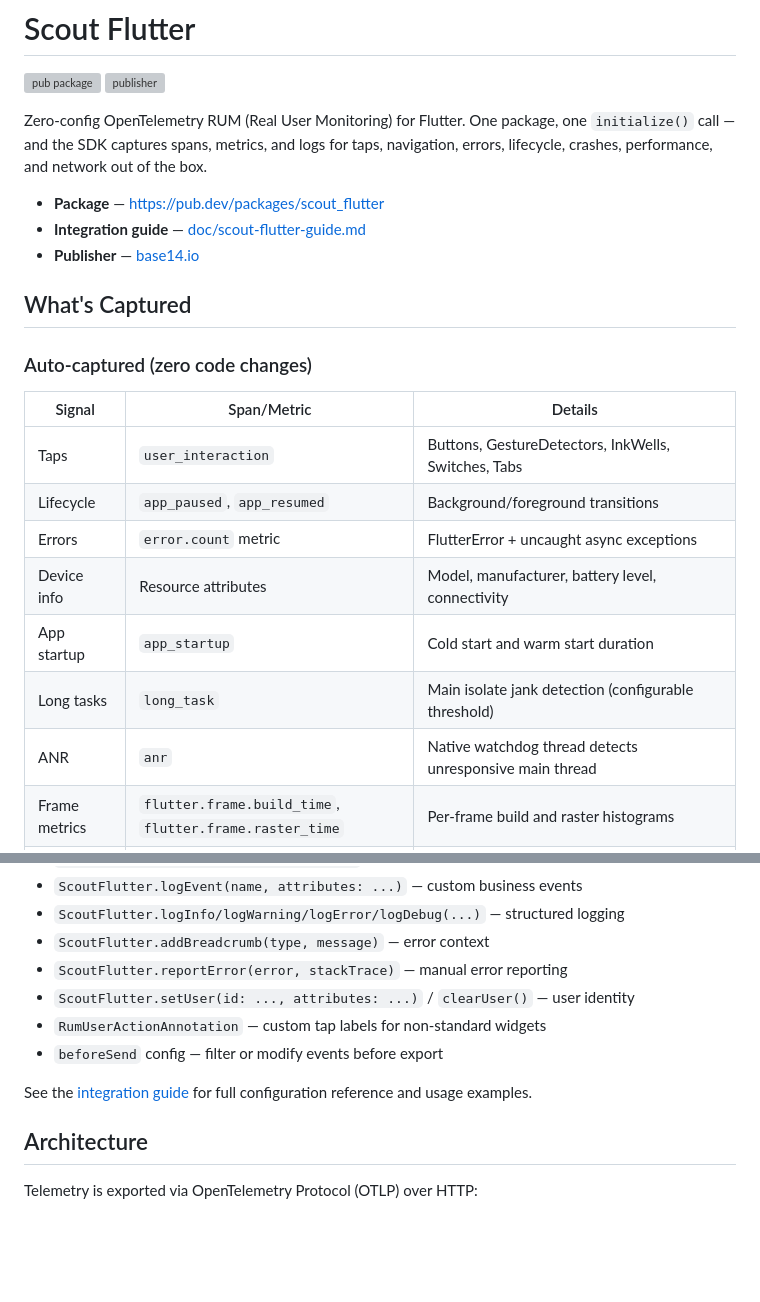
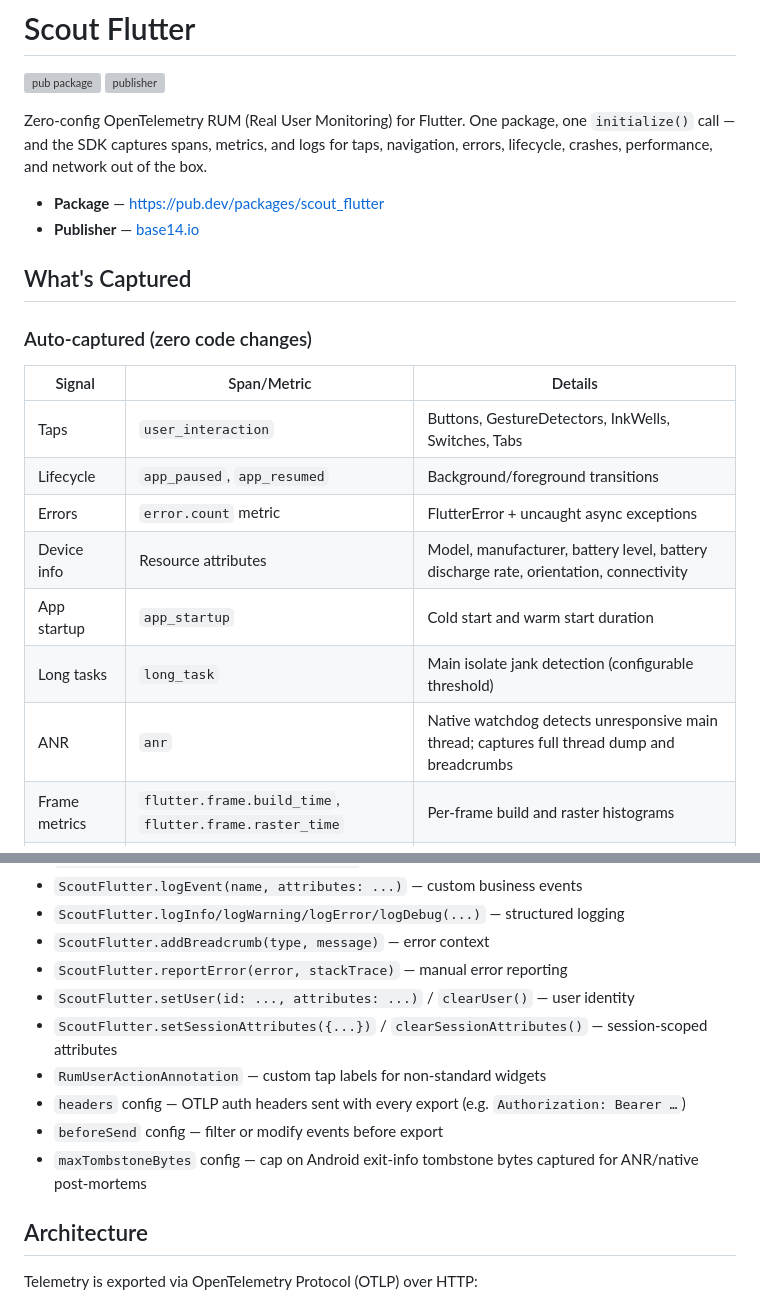
Before and after one commit to base-14/scout-flutter, a Markdown page: README.md, 2 parts joined by grey strips. Drawn GitHub-style; blank space fills up the shorter version; grey boxes are pictures that could not be loaded.

Commit message:
docs: document session attributes, headers config, and new captures in README

```diff
--- a/README.md
+++ b/README.md
@@ -6,7 +6,6 @@
 Zero-config OpenTelemetry RUM (Real User Monitoring) for Flutter. One package, one `initialize()` call — and the SDK captures spans, metrics, and logs for taps, navigation, errors, lifecycle, crashes, performance, and network out of the box.
 
 - **Package** — https://pub.dev/packages/scout_flutter
-- **Integration guide** — [doc/scout-flutter-guide.md](doc/scout-flutter-guide.md)
 - **Publisher** — [base14.io](https://pub.dev/publishers/base14.io)
 
 ## What's Captured
@@ -18,10 +17,10 @@ Zero-config OpenTelemetry RUM (Real User Monitoring) for Flutter. One package, o
 | Taps | `user_interaction` | Buttons, GestureDetectors, InkWells, Switches, Tabs |
 | Lifecycle | `app_paused`, `app_resumed` | Background/foreground transitions |
 | Errors | `error.count` metric | FlutterError + uncaught async exceptions |
-| Device info | Resource attributes | Model, manufacturer, battery level, connectivity |
+| Device info | Resource attributes | Model, manufacturer, battery level, battery discharge rate, orientation, connectivity |
 | App startup | `app_startup` | Cold start and warm start duration |
 | Long tasks | `long_task` | Main isolate jank detection (configurable threshold) |
-| ANR | `anr` | Native watchdog thread detects unresponsive main thread |
+| ANR | `anr` | Native watchdog detects unresponsive main thread; captures full thread dump and breadcrumbs |
 | Frame metrics | `flutter.frame.build_time`, `flutter.frame.raster_time` | Per-frame build and raster histograms |
 | Frozen frames | `frozen_frame` | Frames exceeding 700ms |
 | Memory | `flutter.memory.usage` | Periodic native memory gauge |
@@ -95,10 +94,11 @@ Set `debugLogging: true` to print a `[scout]` line for every init, session rotat
 - `ScoutFlutter.addBreadcrumb(type, message)` — error context
 - `ScoutFlutter.reportError(error, stackTrace)` — manual error reporting
 - `ScoutFlutter.setUser(id: ..., attributes: ...)` / `clearUser()` — user identity
+- `ScoutFlutter.setSessionAttributes({...})` / `clearSessionAttributes()` — session-scoped attributes
 - `RumUserActionAnnotation` — custom tap labels for non-standard widgets
+- `headers` config — OTLP auth headers sent with every export (e.g. `Authorization: Bearer …`)
 - `beforeSend` config — filter or modify events before export
-
-See the [integration guide](doc/scout-flutter-guide.md) for full configuration reference and usage examples.
+- `maxTombstoneBytes` config — cap on Android exit-info tombstone bytes captured for ANR/native post-mortems
 
 ## Architecture
 
```
